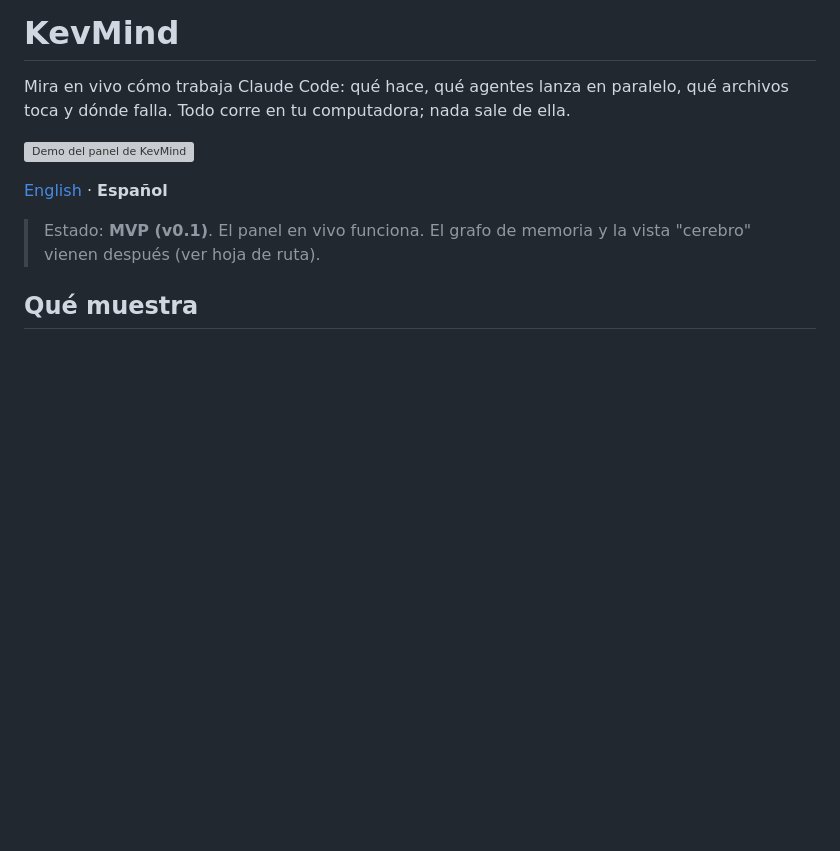
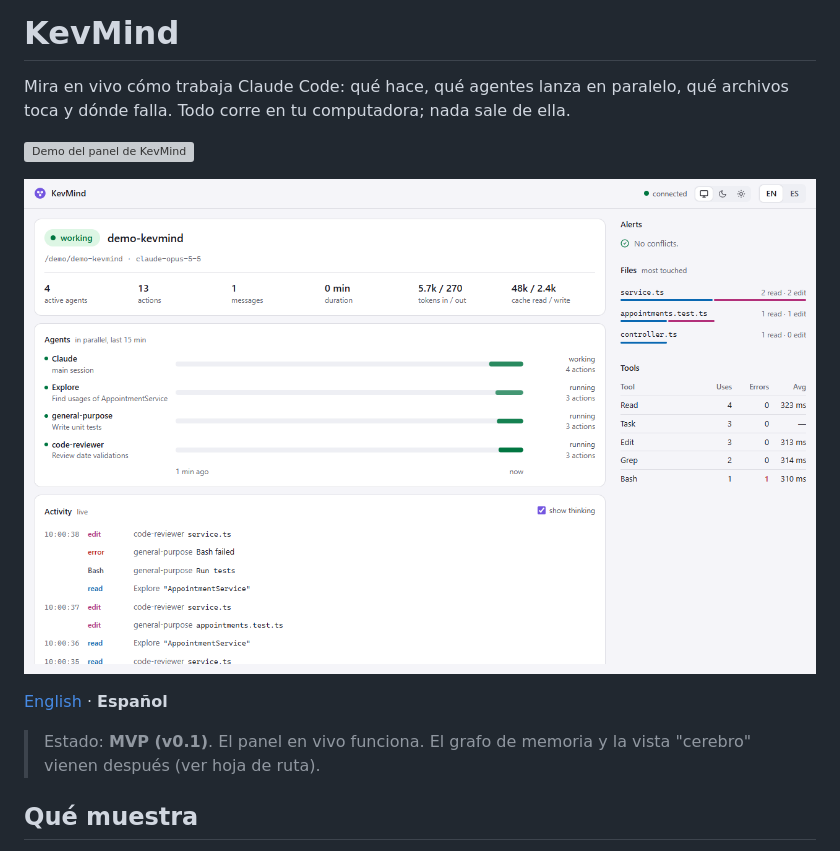
Before and after one commit to kevdev-code/kevmind, a Markdown page: README.es.md, the part around the change. GitHub-like rendering; pictures changed too: docs/media/kevmind-light.png (added); blank space fills up the shorter version; grey boxes are pictures that could not be loaded.

```diff
--- a/README.es.md
+++ b/README.es.md
@@ -3,6 +3,8 @@
 Mira en vivo cómo trabaja Claude Code: qué hace, qué agentes lanza en paralelo, qué archivos toca y dónde falla. Todo corre en tu computadora; nada sale de ella.
 
 ![Demo del panel de KevMind](https://raw.githubusercontent.com/kevdev-code/kevmind/main/docs/media/kevmind-demo.gif)
+
+![Vista En vivo de KevMind con el tema claro](https://raw.githubusercontent.com/kevdev-code/kevmind/main/docs/media/kevmind-light.png)
 
 [English](README.md) · **Español**
 
```
Also changed, not shown: README.md (+2 -0 lines), 2 other files.
